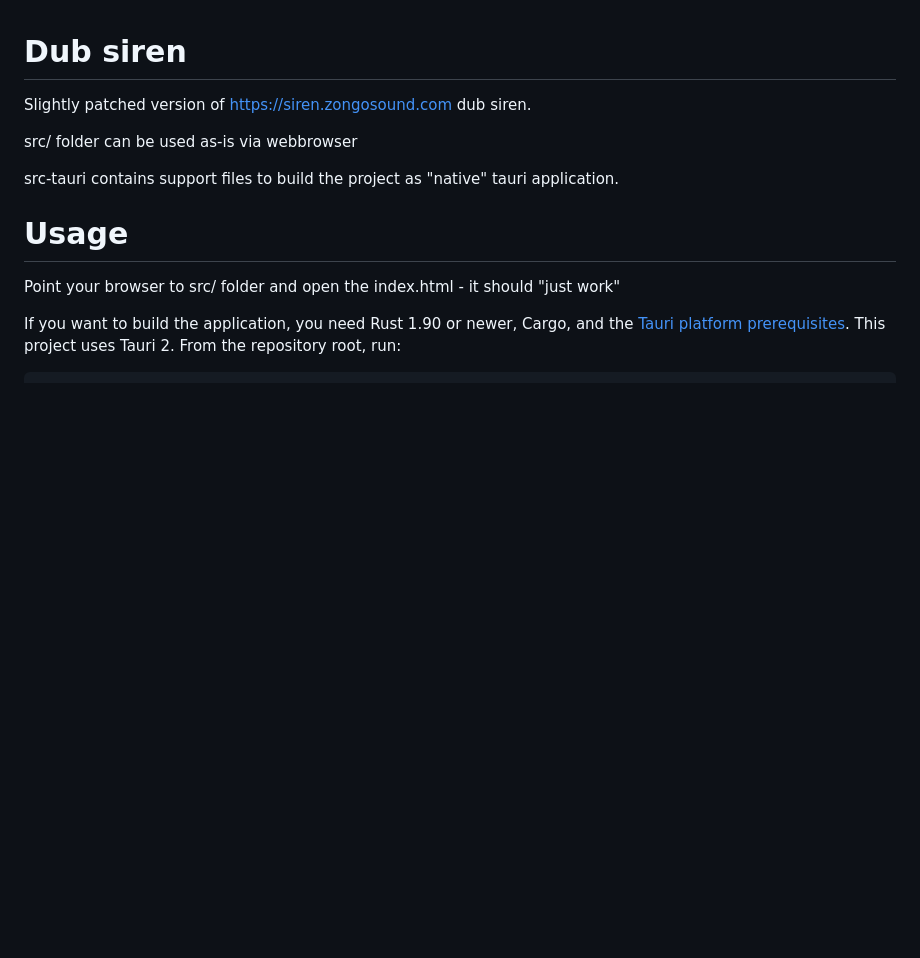
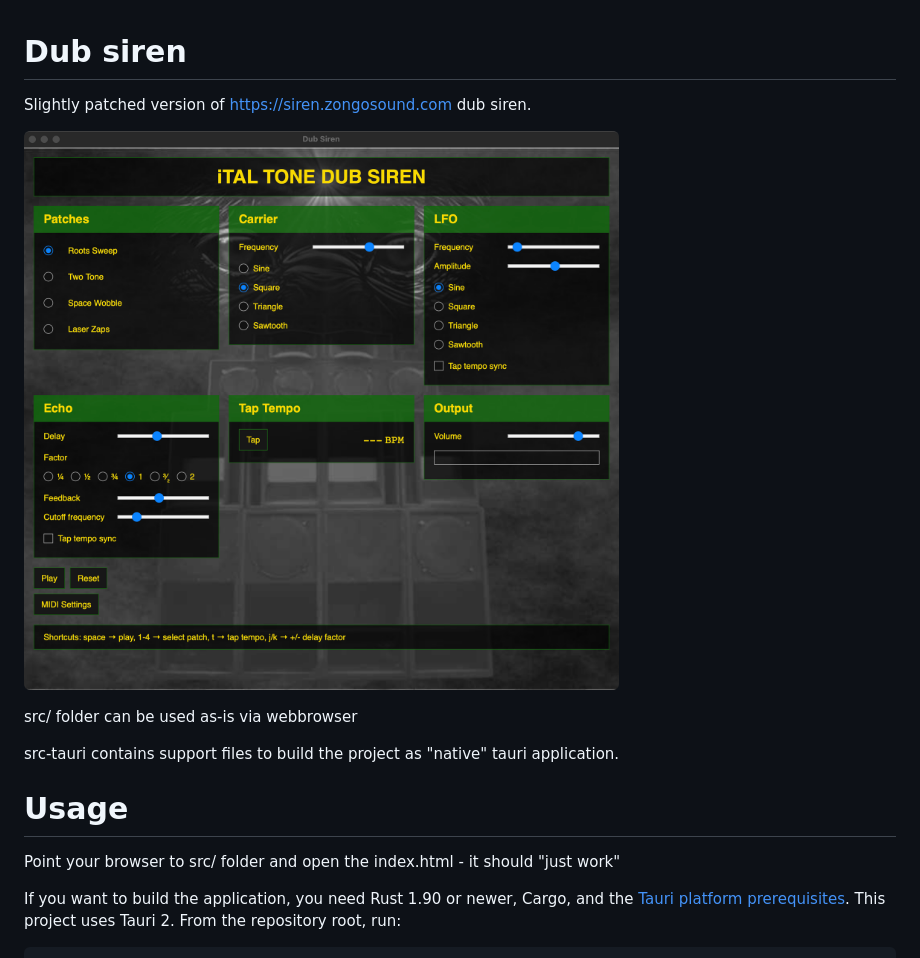
Before and after one commit to rasjani/dubsiren, a Markdown page: README.md, the part around the change. Drawn GitHub-style; pictures changed too: docs/images/tauri-app.png (added); blank space fills up the shorter version.

Commit message:
screenshot of the app

```diff
--- a/README.md
+++ b/README.md
@@ -3,6 +3,8 @@ Dub siren
 
 
 Slightly patched version of https://siren.zongosound.com dub siren.
+
+![iTal Tone Dub Siren desktop app showing the four factory presets](docs/images/tauri-app.png)
 
 
 
```
